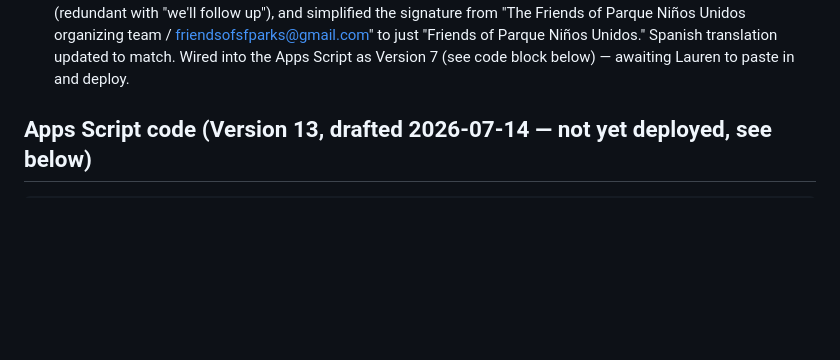
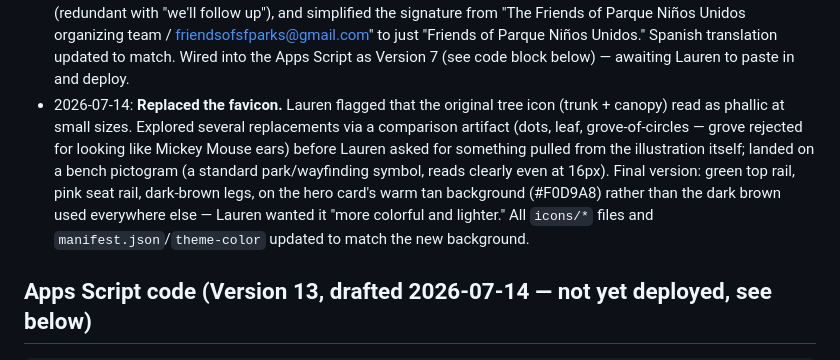
Before and after one commit to queenbirdie/parque-ninos-park, a Markdown page: project.md, the part around the change. GitHub-like rendering; blank space fills up the shorter version.

Commit message:
Log favicon replacement (bench icon) in project.md

````diff
--- a/project.md
+++ b/project.md
@@ -73,6 +73,7 @@ Note: `Form Responses 1`'s entire sheet is linked to the site's original Google
 - 2026-07-13: Generalized the organizing-team FAQ's location detail from "near 23rd and Folsom" to "around the Mission" — Lauren flagged that pairing a specific physical description with a specific cross-street was more identifying than intended for a public page.
 - 2026-07-13: Resolved the redundant day-grid tracker — Lauren renamed the standalone sheet (https://docs.google.com/spreadsheets/d/1zFwBV1Mnpv6pTJfLkZ1p_fvTJLzeb2Rj7uta4lx-pbk/edit) to "DNU — do not use." The `Volunteer sign up` tab in the main spreadsheet is now the single source of truth for day assignments.
 - 2026-07-13: Finalized confirmation-email copy after Lauren's edits — dropped "We've received your info and" (redundant with "we'll follow up"), and simplified the signature from "The Friends of Parque Niños Unidos organizing team / friendsofsfparks@gmail.com" to just "Friends of Parque Niños Unidos." Spanish translation updated to match. Wired into the Apps Script as Version 7 (see code block below) — awaiting Lauren to paste in and deploy.
+- 2026-07-14: **Replaced the favicon.** Lauren flagged that the original tree icon (trunk + canopy) read as phallic at small sizes. Explored several replacements via a comparison artifact (dots, leaf, grove-of-circles — grove rejected for looking like Mickey Mouse ears) before Lauren asked for something pulled from the illustration itself; landed on a bench pictogram (a standard park/wayfinding symbol, reads clearly even at 16px). Final version: green top rail, pink seat rail, dark-brown legs, on the hero card's warm tan background (#F0D9A8) rather than the dark brown used everywhere else — Lauren wanted it "more colorful and lighter." All `icons/*` files and `manifest.json`/`theme-color` updated to match the new background.
 
 ## Apps Script code (Version 13, drafted 2026-07-14 — not yet deployed, see below)
 ```javascript
````
